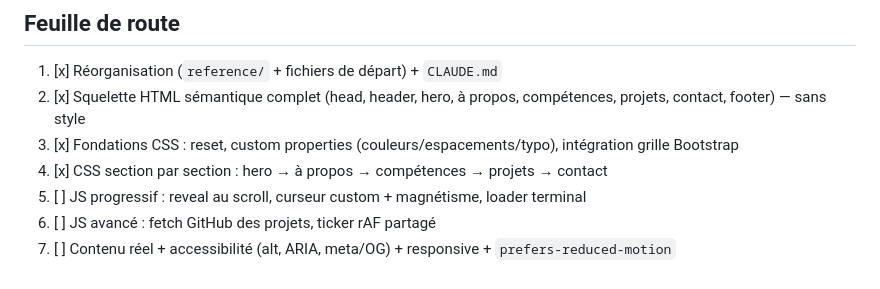
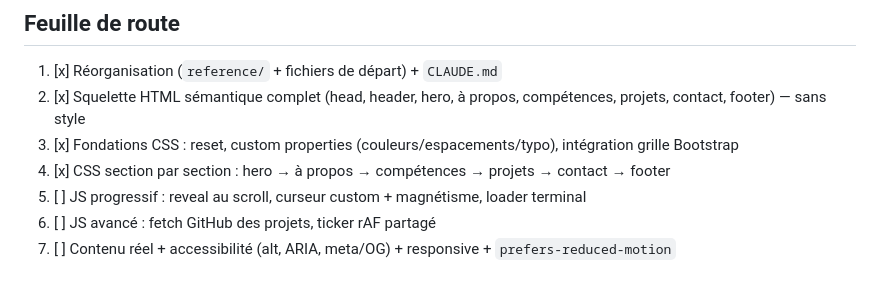
Before and after one commit to Swe3fty/Portfolio, a Markdown page: CLAUDE.md, the part around the change. GitHub-like rendering.

Commit message:
Docs : footer ajouté à l'étape 4 de la feuille de route
Co-Authored-By: Claude Fable 5.1 <noreply@anthropic.com>
Claude-Session: https://claude.ai/code/session_016czuu1NELB5oQ8UzWoHG4e

```diff
--- a/CLAUDE.md
+++ b/CLAUDE.md
@@ -36,7 +36,7 @@ Contient l'ancienne implémentation complète et figée (`reference/index.html`,
 1. [x] Réorganisation (`reference/` + fichiers de départ) + `CLAUDE.md`
 2. [x] Squelette HTML sémantique complet (head, header, hero, à propos, compétences, projets, contact, footer) — sans style
 3. [x] Fondations CSS : reset, custom properties (couleurs/espacements/typo), intégration grille Bootstrap
-4. [x] CSS section par section : hero → à propos → compétences → projets → contact
+4. [x] CSS section par section : hero → à propos → compétences → projets → contact → footer
 5. [ ] JS progressif : reveal au scroll, curseur custom + magnétisme, loader terminal
 6. [ ] JS avancé : fetch GitHub des projets, ticker rAF partagé
 7. [ ] Contenu réel + accessibilité (alt, ARIA, meta/OG) + responsive + `prefers-reduced-motion`
```
